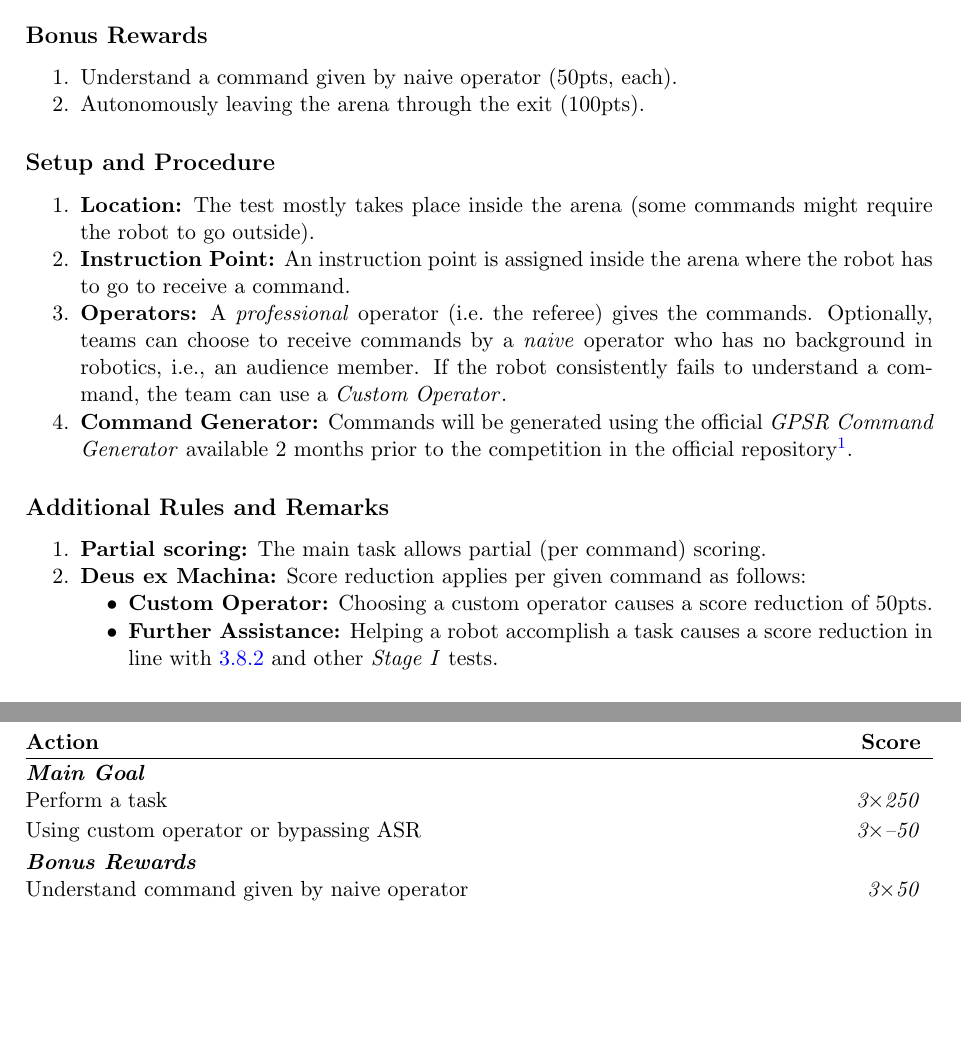
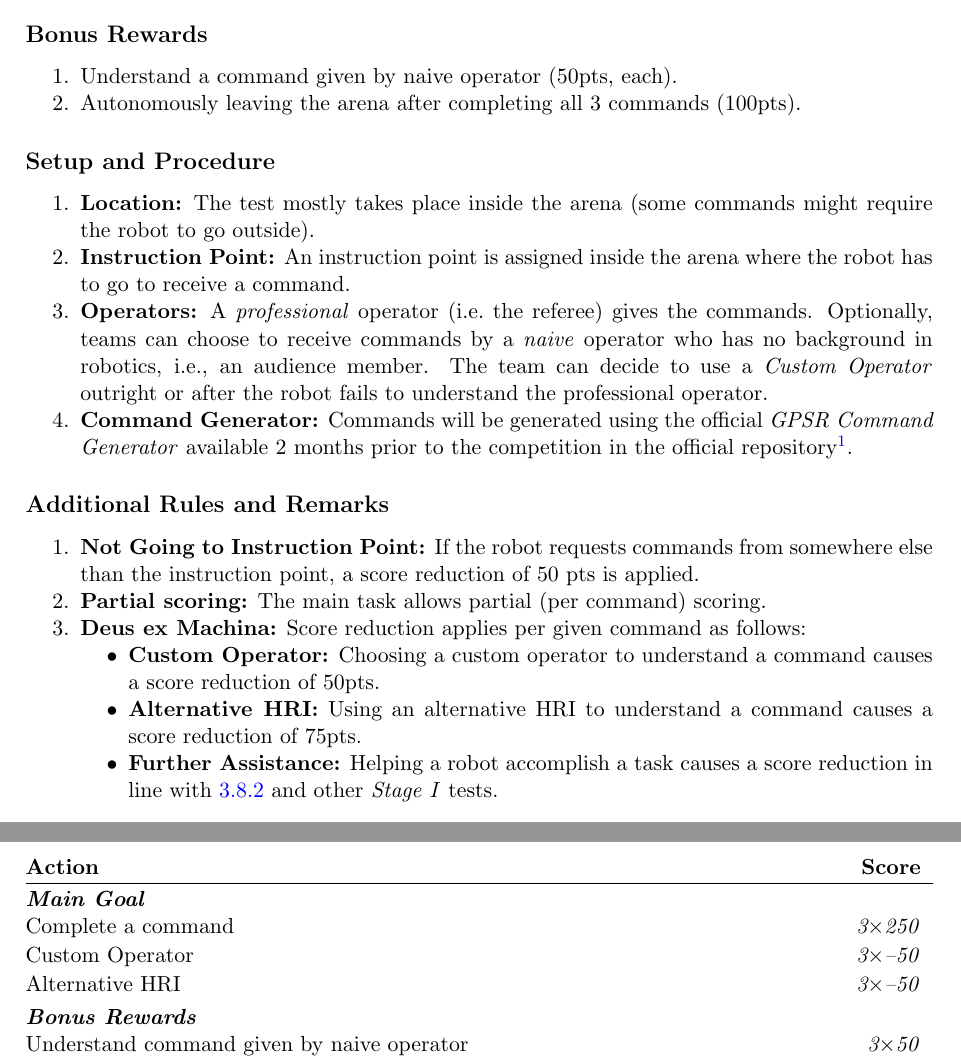
Before and after one commit to RoboCupAtHome/RuleBook, a LaTeX book (Rulebook.tex, which reads scoresheets/GPSR.tex, tasks/GPSR.tex): two parts of pages 38 and 39 of 56, joined at a grey line, cut so that both start at the same text, the shorter picture padded with empty space. Compiled offline with pdfLaTeX.

Commit message:
GPSR: - Leaving arena only gives bonus if all commands are completed - Failing completely if the robot does not reach intruction point is too much. Added penalty and allow to get command elsewhere - Allow to use custom operators outright - Distinguish between custom operator and alternative hri as in general DeM section - Make DeM formatting consistent

```diff
--- a/scoresheets/GPSR.tex
+++ b/scoresheets/GPSR.tex
@@ -2,12 +2,13 @@ The maximum time for this test is 5 minutes.
 
 \begin{scorelist}
 	\scoreheading{Main Goal}
-	\scoreitem[3]{250}{Perform a task}
-	\penaltyitem[3]{50}{Using custom operator or bypassing ASR}
+	\scoreitem[3]{250}{Complete a command}
+	\penaltyitem[3]{50}{Custom Operator}
+	\penaltyitem[3]{50}{Alternative HRI}
 
 	\scoreheading{Bonus Rewards}
 	\scoreitem[3]{50}{Understand command given by naive operator}
-	\scoreitem{100}{Autonomously leaving the arena}
+	\scoreitem{100}{Autonomously leaving the arena after completing all 3 commands}
 
 	%\setTotalScore{1000}
 \end{scorelist}
--- a/tasks/GPSR.tex
+++ b/tasks/GPSR.tex
@@ -12,7 +12,7 @@ Execute 3 commands requested by the operator.
 \subsection*{Bonus Rewards}
 \begin{enumerate}[nosep]
 	\item Understand a command given by naive operator (50pts, each).
-	\item Autonomously leaving the arena through the exit (100pts).
+	\item Autonomously leaving the arena after completing all 3 commands (100pts).
 \end{enumerate}
 
 % %% %%%%%%%%%%%%%%%%%%%%%%%%%%%%%%%%%%%%%%%%%%%%%%%%%%%%%%
@@ -26,7 +26,7 @@ Execute 3 commands requested by the operator.
 
 	\item \textbf{Instruction Point:} An instruction point is assigned inside the arena where the robot has to go to receive a command.
 
-	\item \textbf{Operators:} A \emph{professional} operator (i.e.~the referee) gives the commands. Optionally, teams can choose to receive commands by a \emph{naive} operator who has no background in robotics, i.e., an audience member. If the robot consistently fails to understand a command, the team can use a \CustomOperator{}.
+	\item \textbf{Operators:} A \emph{professional} operator (i.e.~the referee) gives the commands. Optionally, teams can choose to receive commands by a \emph{naive} operator who has no background in robotics, i.e., an audience member. The team can decide to use a \CustomOperator{} outright or after the robot fails to understand the professional operator.
 
 	\item \textbf{Command Generator:} Commands will be generated using the official \CommandGen{} available 2 months prior to the competition in the official repository\footnotemark \footnotetext{\url{https://github.com/kyordhel/GPSRCmdGen}}.
 \end{enumerate}
@@ -39,11 +39,14 @@ Execute 3 commands requested by the operator.
 % %% %%%%%%%%%%%%%%%%%%%%%%%%%%%%%%%%%%%%%%%%%%%%%%%%%%%%%%
 \subsection*{Additional Rules and Remarks}
 \begin{enumerate}[nosep]
+	\item \textbf{Not Going to Instruction Point:} If the robot requests commands from somewhere else than the instruction point, a score reduction of 50 pts is applied.
+
 	\item \textbf{Partial scoring:} The main task allows partial (per command) scoring.
 
 	\item \textbf{Deus ex Machina:} Score reduction applies per given command as follows:
 	\begin{itemize}[nosep]
-	\item \textbf{Custom Operator:} Choosing a custom operator causes a score reduction of 50pts.
+	\item \textbf{Custom Operator:} Choosing a custom operator to understand a command causes a score reduction of 50pts.
+	\item \textbf{Alternative HRI:} Using an alternative HRI to understand a command causes a score reduction of 75pts.
 	\item \textbf{Further Assistance:} Helping a robot accomplish a task causes a score reduction in line with \ref{sec:rules:demscoring} and other \SONE{} tests.
 	\end{itemize}
 \end{enumerate}
```
Also changed, not shown: tasks/GPSR.tex (1 more changed lines).
